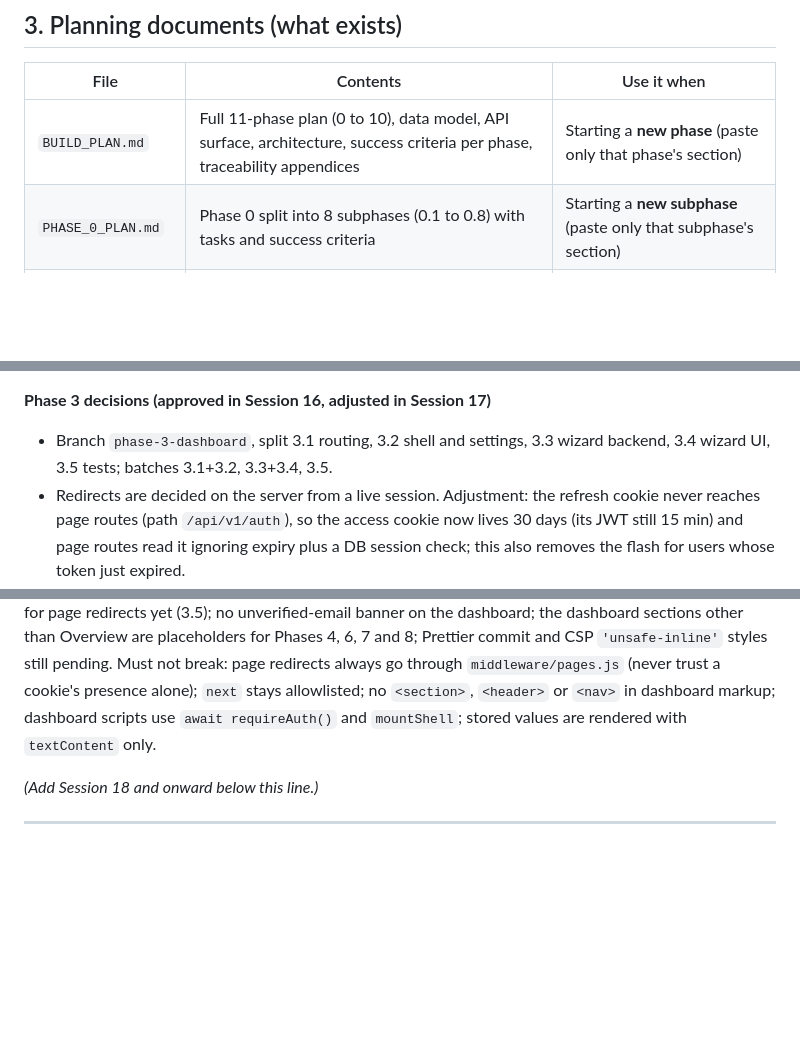
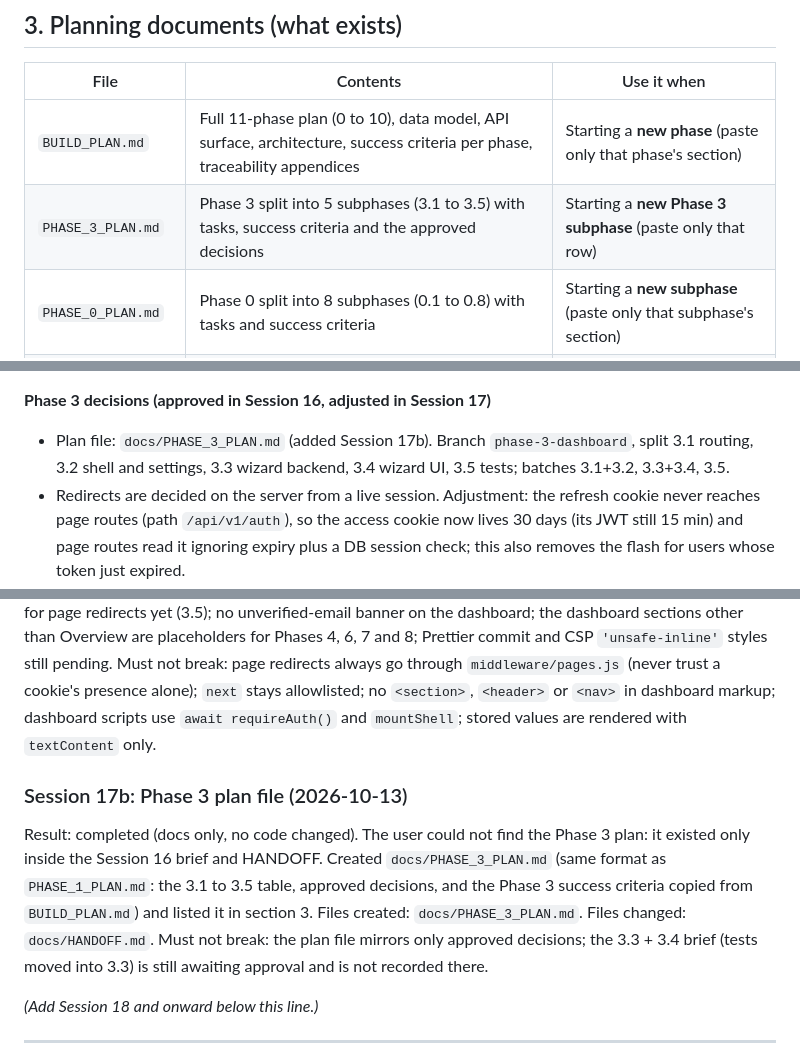
Before and after one commit to aduch123/devfolio, a Markdown page: docs/HANDOFF.md, 3 parts joined by grey strips. Rendered like a GitHub page; blank space fills up the shorter version.

Commit message:
docs(3): add Phase 3 plan

```diff
--- a/docs/HANDOFF.md
+++ b/docs/HANDOFF.md
@@ -65,6 +65,7 @@ The goal is an **intermediate-level** project that is also well structured and s
 | File | Contents | Use it when |
 |---|---|---|
 | `BUILD_PLAN.md` | Full 11-phase plan (0 to 10), data model, API surface, architecture, success criteria per phase, traceability appendices | Starting a **new phase** (paste only that phase's section) |
+| `PHASE_3_PLAN.md` | Phase 3 split into 5 subphases (3.1 to 3.5) with tasks, success criteria and the approved decisions | Starting a **new Phase 3 subphase** (paste only that row) |
 | `PHASE_0_PLAN.md` | Phase 0 split into 8 subphases (0.1 to 0.8) with tasks and success criteria | Starting a **new subphase** (paste only that subphase's section) |
 | `HANDOFF.md` (this file) | Status, context, rules, log | **Every** new chat |
 
@@ -204,7 +205,7 @@ frontend/
 - README lives at the repo root; setup instructions run `npx prisma migrate dev` then `npx prisma generate`.
 
 **Phase 3 decisions (approved in Session 16, adjusted in Session 17)**
-- Branch `phase-3-dashboard`, split 3.1 routing, 3.2 shell and settings, 3.3 wizard backend, 3.4 wizard UI, 3.5 tests; batches 3.1+3.2, 3.3+3.4, 3.5.
+- Plan file: `docs/PHASE_3_PLAN.md` (added Session 17b). Branch `phase-3-dashboard`, split 3.1 routing, 3.2 shell and settings, 3.3 wizard backend, 3.4 wizard UI, 3.5 tests; batches 3.1+3.2, 3.3+3.4, 3.5.
 - Redirects are decided on the server from a live session. Adjustment: the refresh cookie never reaches page routes (path `/api/v1/auth`), so the access cookie now lives 30 days (its JWT still 15 min) and page routes read it ignoring expiry plus a DB session check; this also removes the flash for users whose token just expired.
 - The top bar badge says `Public`, not `Draft` as first proposed: every portfolio is publicly visible until Phase 4 adds draft and publish, so `Draft` would be untrue.
 - Settings is reachable in any onboarding state (a user mid-wizard can still change a password or delete the account).
@@ -592,6 +593,11 @@ Decisions made (and why): see "Phase 3 decisions" in section 6. Main points: the
 Leftovers / TODOs for later: cookies issued before this change expire after 15 minutes as before (users just log in again); a logged-in user whose refresh cookie has expired but whose session row is still live cannot occur (session `expiresAt` is checked); no automated tests for page redirects yet (3.5); no unverified-email banner on the dashboard; the dashboard sections other than Overview are placeholders for Phases 4, 6, 7 and 8; Prettier commit and CSP `'unsafe-inline'` styles still pending.
 Must not break: page redirects always go through `middleware/pages.js` (never trust a cookie's presence alone); `next` stays allowlisted; no `<section>`, `<header>` or `<nav>` in dashboard markup; dashboard scripts use `await requireAuth()` and `mountShell`; stored values are rendered with `textContent` only.
 
+### Session 17b: Phase 3 plan file (2026-10-13)
+Result: completed (docs only, no code changed). The user could not find the Phase 3 plan: it existed only inside the Session 16 brief and HANDOFF. Created `docs/PHASE_3_PLAN.md` (same format as `PHASE_1_PLAN.md`: the 3.1 to 3.5 table, approved decisions, and the Phase 3 success criteria copied from `BUILD_PLAN.md`) and listed it in section 3.
+Files created: `docs/PHASE_3_PLAN.md`. Files changed: `docs/HANDOFF.md`.
+Must not break: the plan file mirrors only approved decisions; the 3.3 + 3.4 brief (tests moved into 3.3) is still awaiting approval and is not recorded there.
+
 *(Add Session 18 and onward below this line.)*
 
 ---
```
Also changed, not shown: docs/PHASE_3_PLAN.md (added, +23 -0 lines).
